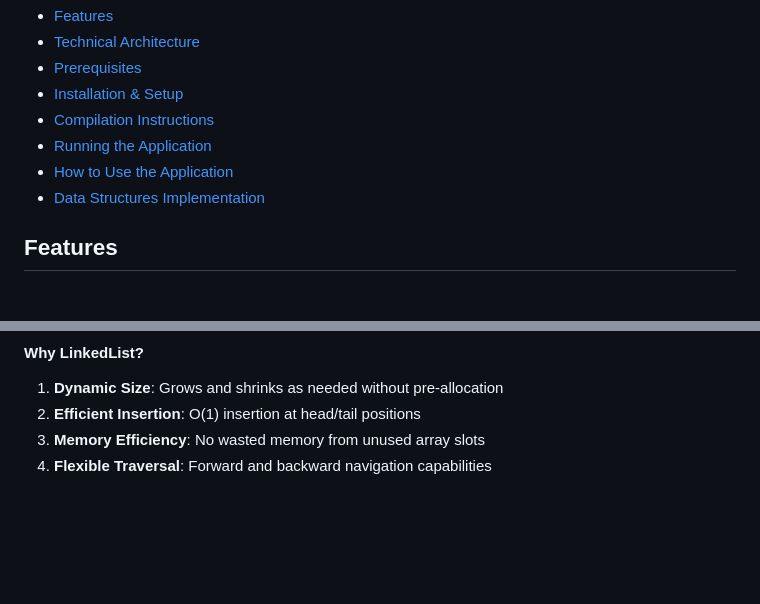
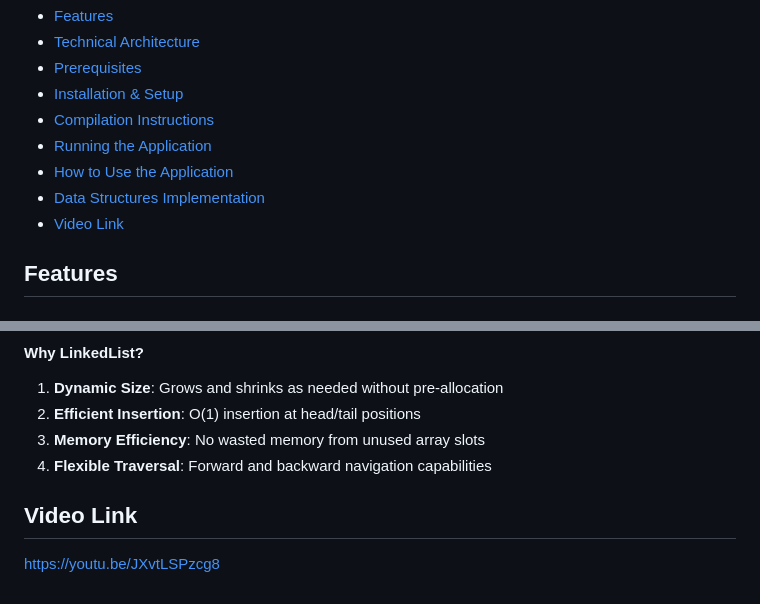
Before and after one commit to ZackStangroom/PROG7312-POE, a Markdown page: README.md, 2 parts joined by grey strips. Drawn GitHub-style; blank space fills up the shorter version.

Commit message:
Add video link to README
added the video link to readme file

```diff
--- a/README.md
+++ b/README.md
@@ -11,6 +11,7 @@ A comprehensive municipal services application built with ASP.NET Core MVC (.NET
 - [Running the Application](#running-the-application)
 - [How to Use the Application](#how-to-use-the-application)
 - [Data Structures Implementation](#data-structures-implementation)
+- [Video Link](#video-link)
 
 ## Features
 
@@ -155,3 +156,6 @@ The application implements a **custom LinkedList data structure** (`CustomLinked
 2. **Efficient Insertion**: O(1) insertion at head/tail positions
 3. **Memory Efficiency**: No wasted memory from unused array slots
 4. **Flexible Traversal**: Forward and backward navigation capabilities
+
+## Video Link
+https://youtu.be/JXvtLSPzcg8
```
